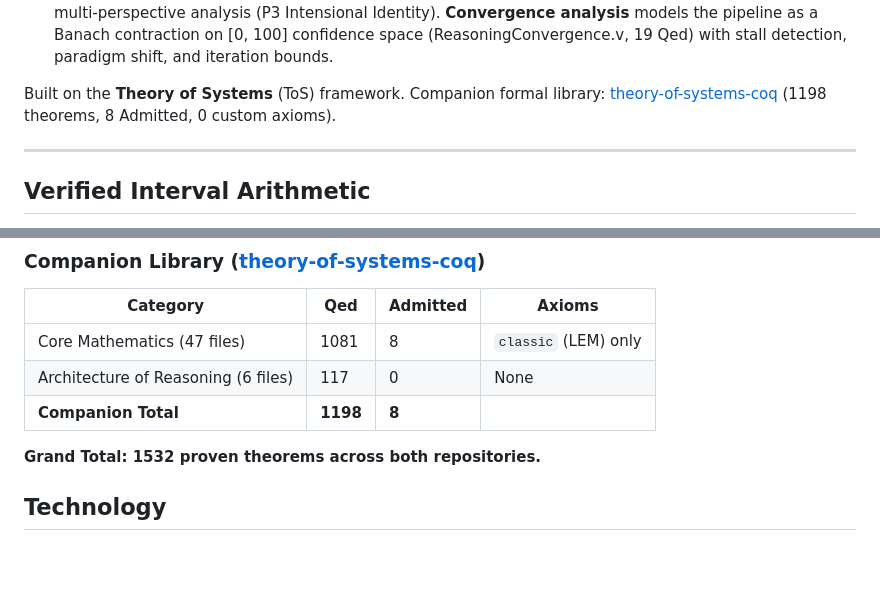
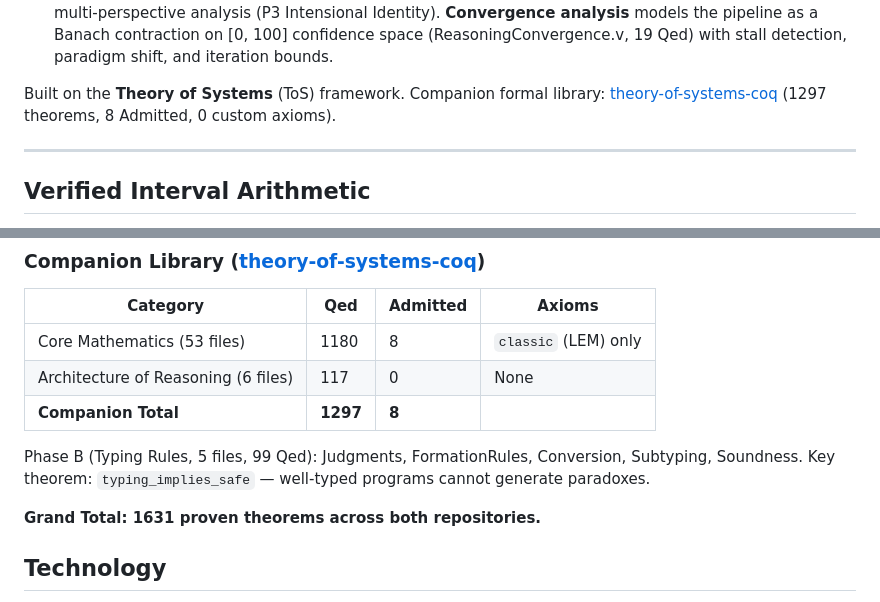
Before and after one commit to Horsocrates/RegulusAI, a Markdown page: README.md, 2 parts joined by grey strips. Rendered like a GitHub page; blank space fills up the shorter version.

Commit message:
Update README: Phase B typing rules (1297 companion theorems, 1631 total)
Co-Authored-By: Claude Opus 4.6 <noreply@anthropic.com>

```diff
--- a/README.md
+++ b/README.md
@@ -12,7 +12,7 @@ Regulus is four interconnected systems:
 
 4. **Verified Computation Backend** -- a Coq→OCaml→Python bridge that integrates 1045 machine-checked theorems into the reasoning pipeline. D1 outputs are validated against formal E/R/R well-formedness (Roles.v, 30 Qed). D4 computations are checked against verified theorems (IVT, EVT, CROWN, Series, Contraction) with **confidence = 100%** when a theorem applies. Information Layers enable principled multi-perspective analysis (P3 Intensional Identity). **Convergence analysis** models the pipeline as a Banach contraction on [0, 100] confidence space (ReasoningConvergence.v, 19 Qed) with stall detection, paradigm shift, and iteration bounds.
 
-Built on the **Theory of Systems** (ToS) framework. Companion formal library: [theory-of-systems-coq](https://github.com/Horsocrates/theory-of-systems-coq) (1198 theorems, 8 Admitted, 0 custom axioms).
+Built on the **Theory of Systems** (ToS) framework. Companion formal library: [theory-of-systems-coq](https://github.com/Horsocrates/theory-of-systems-coq) (1297 theorems, 8 Admitted, 0 custom axioms).
 
 ---
 
@@ -407,11 +407,13 @@ coqc -Q . ToS PInterval_Softmax.v
 
 | Category | Qed | Admitted | Axioms |
 |----------|-----|----------|--------|
-| Core Mathematics (47 files) | 1081 | 8 | `classic` (LEM) only |
+| Core Mathematics (53 files) | 1180 | 8 | `classic` (LEM) only |
 | Architecture of Reasoning (6 files) | 117 | 0 | None |
-| **Companion Total** | **1198** | **8** | |
+| **Companion Total** | **1297** | **8** | |
 
-**Grand Total: 1532 proven theorems across both repositories.**
+Phase B (Typing Rules, 5 files, 99 Qed): Judgments, FormationRules, Conversion, Subtyping, Soundness. Key theorem: `typing_implies_safe` — well-typed programs cannot generate paradoxes.
+
+**Grand Total: 1631 proven theorems across both repositories.**
 
 ## Technology
 
```
